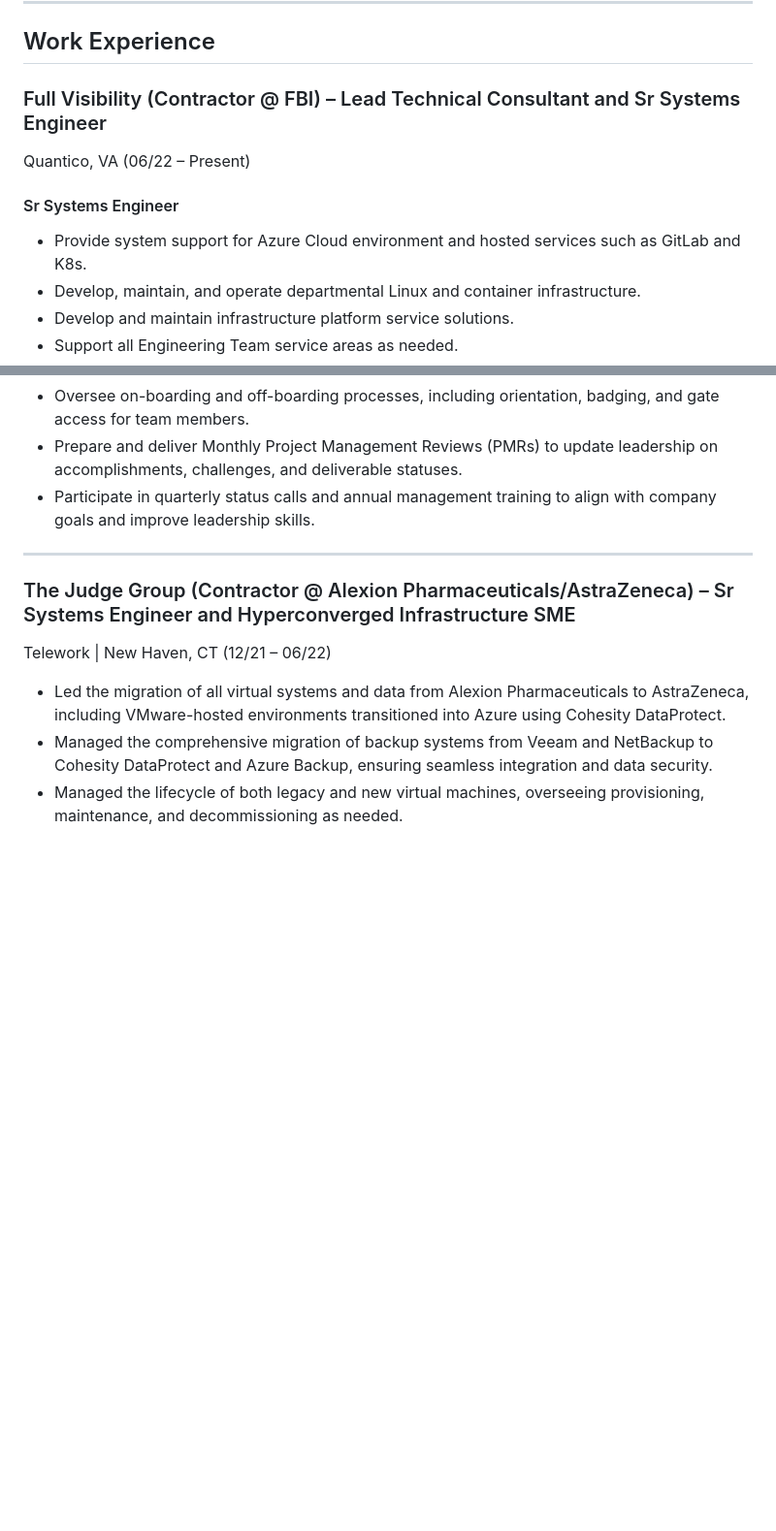
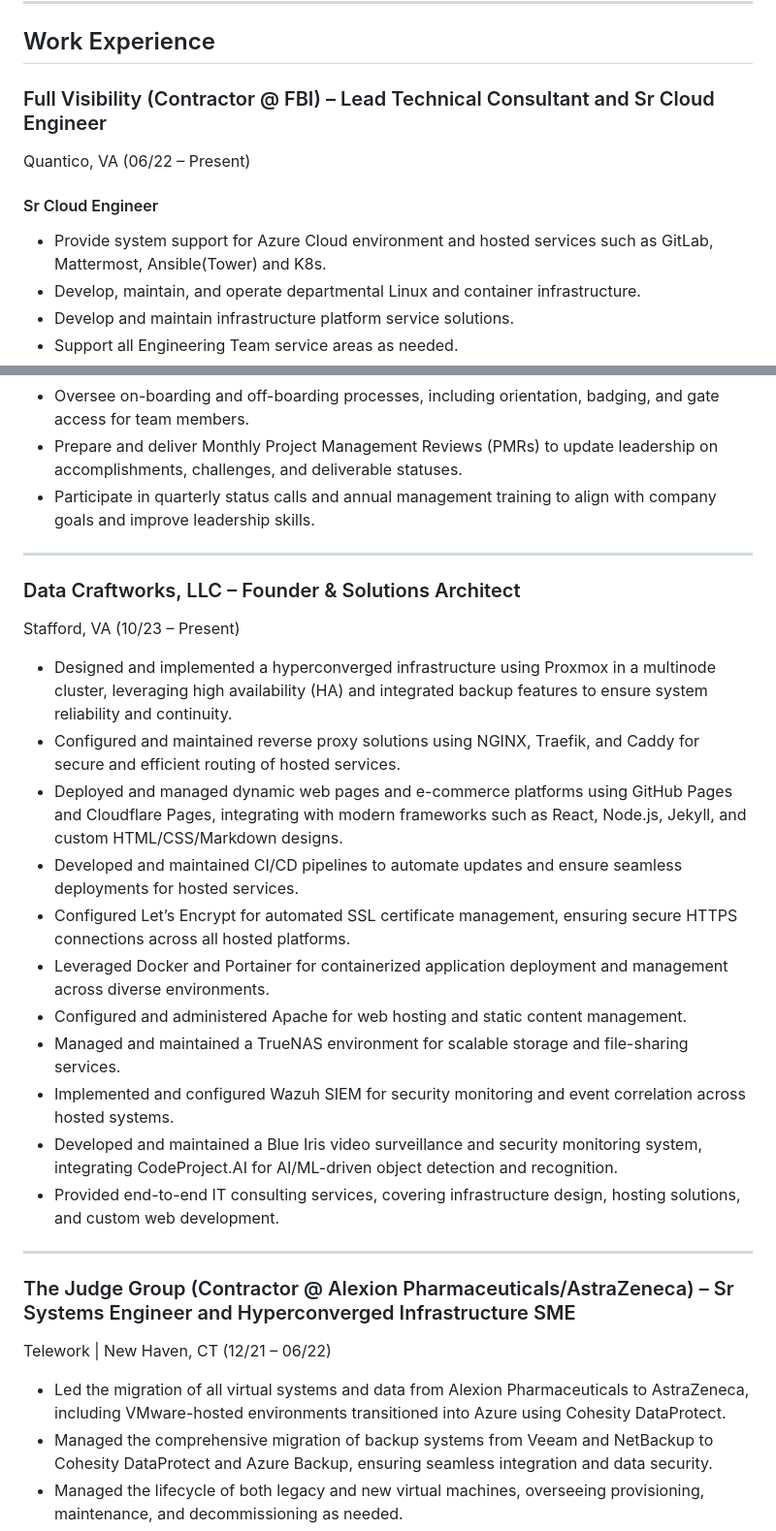
Before and after one commit to barrymister/resume, a Markdown page: long-form-resume.md, 2 parts joined by grey strips. Shown at 97% size. Rendered like a GitHub page; blank space fills up the shorter version.

Commit message:
update resume

```diff
--- a/long-form-resume.md
+++ b/long-form-resume.md
@@ -69,11 +64,11 @@ CI Poly
 
 ## Work Experience
 
-### Full Visibility (Contractor @ FBI) – Lead Technical Consultant and Sr Systems Engineer
+### Full Visibility (Contractor @ FBI) – Lead Technical Consultant and Sr Cloud Engineer
 Quantico, VA (06/22 – Present)
 
-#### Sr Systems Engineer
-- Provide system support for Azure Cloud environment and hosted services such as GitLab and K8s.
+#### Sr Cloud Engineer
+- Provide system support for Azure Cloud environment and hosted services such as GitLab, Mattermost, Ansible(Tower) and K8s.
 - Develop, maintain, and operate departmental Linux and container infrastructure.
 - Develop and maintain infrastructure platform service solutions.
 - Support all Engineering Team service areas as needed.
@@ -94,6 +89,23 @@ Quantico, VA (06/22 – Present)
 - Oversee on-boarding and off-boarding processes, including orientation, badging, and gate access for team members.
 - Prepare and deliver Monthly Project Management Reviews (PMRs) to update leadership on accomplishments, challenges, and deliverable statuses.
 - Participate in quarterly status calls and annual management training to align with company goals and improve leadership skills.
+
+---
+
+### Data Craftworks, LLC – Founder & Solutions Architect
+Stafford, VA (10/23 – Present)
+
+- Designed and implemented a hyperconverged infrastructure using Proxmox in a multinode cluster, leveraging high availability (HA) and integrated backup features to ensure system reliability and continuity.
+- Configured and maintained reverse proxy solutions using NGINX, Traefik, and Caddy for secure and efficient routing of hosted services.
+- Deployed and managed dynamic web pages and e-commerce platforms using GitHub Pages and Cloudflare Pages, integrating with modern frameworks such as React, Node.js, Jekyll, and custom HTML/CSS/Markdown designs.
+- Developed and maintained CI/CD pipelines to automate updates and ensure seamless deployments for hosted services.
+- Configured Let’s Encrypt for automated SSL certificate management, ensuring secure HTTPS connections across all hosted platforms.
+- Leveraged Docker and Portainer for containerized application deployment and management across diverse environments.
+- Configured and administered Apache for web hosting and static content management.
+- Managed and maintained a TrueNAS environment for scalable storage and file-sharing services.
+- Implemented and configured Wazuh SIEM for security monitoring and event correlation across hosted systems.
+- Developed and maintained a Blue Iris video surveillance and security monitoring system, integrating CodeProject.AI for AI/ML-driven object detection and recognition.
+- Provided end-to-end IT consulting services, covering infrastructure design, hosting solutions, and custom web development.
 
 ---
 
```
Also changed, not shown: other parts of long-form-resume.md (+0 -5 lines).
